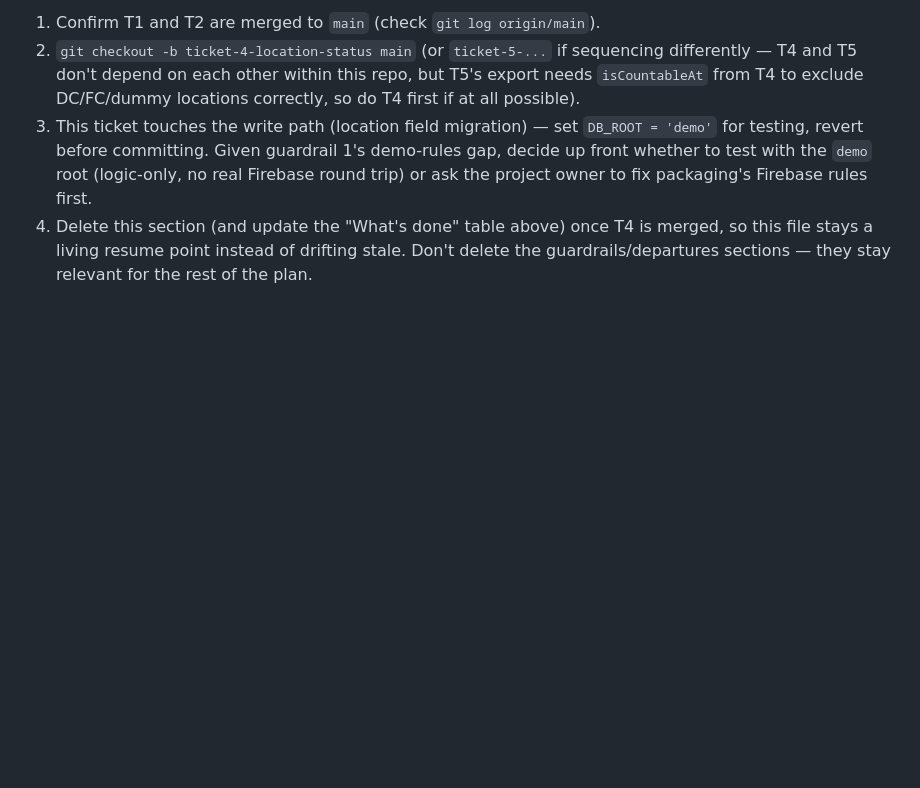
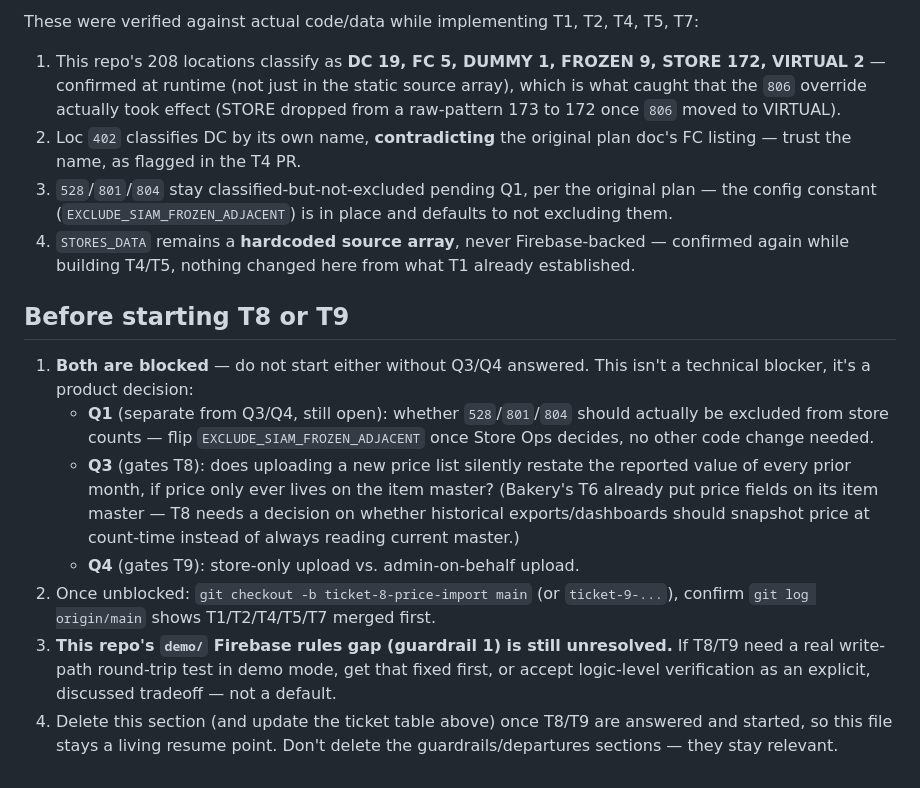
Before and after one commit to justheuristics/packaging-count, a Markdown page: HANDOFF.md, the part around one of its changes. Rendered like a GitHub page; blank space fills up the shorter version.

```diff
--- a/HANDOFF.md
+++ b/HANDOFF.md
@@ -160,15 +135,42 @@ change how T4 should be approached here:
 
-1. Confirm T1 and T2 are merged to `main` (check `git log origin/main`).
-2. `git checkout -b ticket-4-location-status main` (or `ticket-5-...` if
-   sequencing differently — T4 and T5 don't depend on each other within this
-   repo, but T5's export needs `isCountableAt` from T4 to exclude
-   DC/FC/dummy locations correctly, so do T4 first if at all possible).
-3. This ticket touches the write path (location field migration) — set
-   `DB_ROOT = 'demo'` for testing, revert before committing. Given
-   guardrail 1's demo-rules gap, decide up front whether to test with the
-   `demo` root (logic-only, no real Firebase round trip) or ask the project
-   owner to fix packaging's Firebase rules first.
-4. Delete this section (and update the "What's done" table above) once T4
-   is merged, so this file stays a living resume point instead of drifting
-   stale. Don't delete the guardrails/departures sections — they stay
-   relevant for the rest of the plan.
+These were verified against actual code/data while implementing T1, T2, T4,
+T5, T7:
+
+1. This repo's 208 locations classify as **DC 19, FC 5, DUMMY 1, FROZEN 9,
+   STORE 172, VIRTUAL 2** — confirmed at runtime (not just in the static
+   source array), which is what caught that the `806` override actually took
+   effect (STORE dropped from a raw-pattern 173 to 172 once `806` moved to
+   VIRTUAL).
+2. Loc `402` classifies DC by its own name, **contradicting** the original
+   plan doc's FC listing — trust the name, as flagged in the T4 PR.
+3. `528`/`801`/`804` stay classified-but-not-excluded pending Q1, per the
+   original plan — the config constant (`EXCLUDE_SIAM_FROZEN_ADJACENT`) is in
+   place and defaults to not excluding them.
+4. `STORES_DATA` remains a **hardcoded source array**, never Firebase-backed
+   — confirmed again while building T4/T5, nothing changed here from what
+   T1 already established.
+
+## Before starting T8 or T9
+
+1. **Both are blocked** — do not start either without Q3/Q4 answered. This
+   isn't a technical blocker, it's a product decision:
+   - **Q1** (separate from Q3/Q4, still open): whether `528`/`801`/`804`
+     should actually be excluded from store counts — flip
+     `EXCLUDE_SIAM_FROZEN_ADJACENT` once Store Ops decides, no other code
+     change needed.
+   - **Q3** (gates T8): does uploading a new price list silently restate the
+     reported value of every prior month, if price only ever lives on the
+     item master? (Bakery's T6 already put price fields on its item master —
+     T8 needs a decision on whether historical exports/dashboards should
+     snapshot price at count-time instead of always reading current master.)
+   - **Q4** (gates T9): store-only upload vs. admin-on-behalf upload.
+2. Once unblocked: `git checkout -b ticket-8-price-import main` (or
+   `ticket-9-...`), confirm `git log origin/main` shows T1/T2/T4/T5/T7
+   merged first.
+3. **This repo's `demo/` Firebase rules gap (guardrail 1) is still
+   unresolved.** If T8/T9 need a real write-path round-trip test in demo
+   mode, get that fixed first, or accept logic-level verification as an
+   explicit, discussed tradeoff — not a default.
+4. Delete this section (and update the ticket table above) once T8/T9 are
+   answered and started, so this file stays a living resume point. Don't
+   delete the guardrails/departures sections — they stay relevant.
```
Also changed, not shown: other parts of HANDOFF.md (+81 -106 lines).
